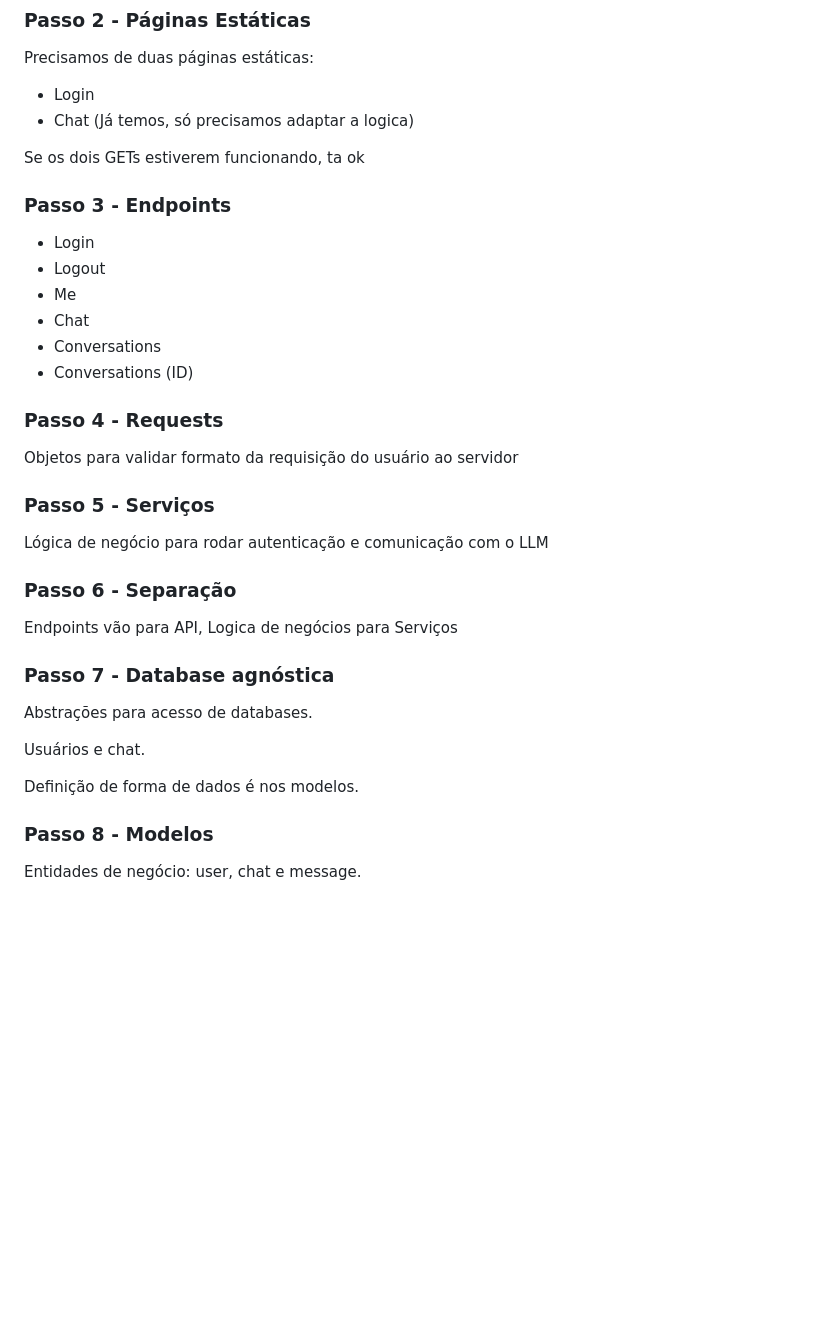
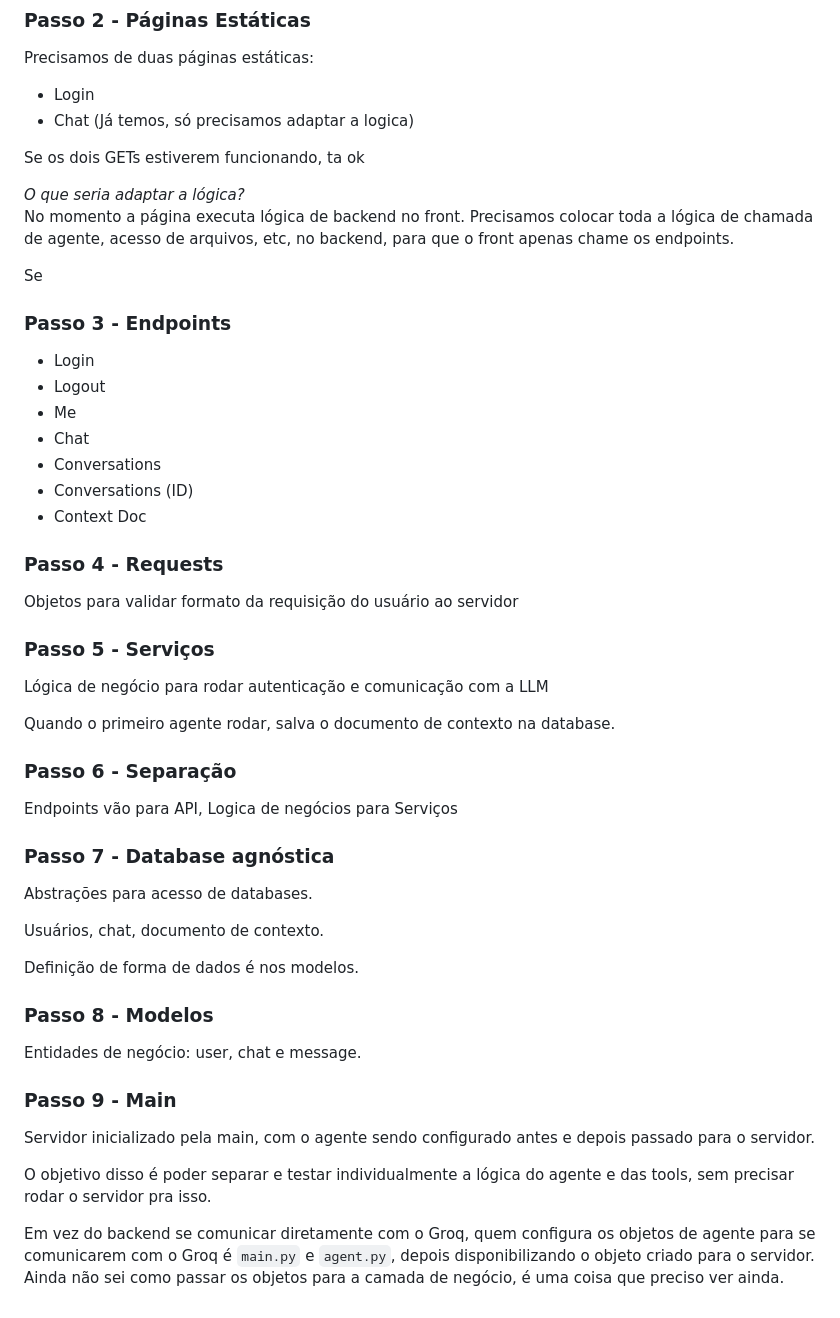
Before and after one commit to PorthoGamesBR/tm-aiagent, a Markdown page: README.md, the part around the change. GitHub-like rendering; blank space fills up the shorter version.

````diff
--- a/README.md
+++ b/README.md
@@ -63,6 +63,11 @@ Precisamos de duas páginas estáticas:
 - Chat (Já temos, só precisamos adaptar a logica)
 
 Se os dois GETs estiverem funcionando, ta ok
+
+_O que seria adaptar a lógica?_
+No momento a página executa lógica de backend no front. Precisamos colocar toda a lógica de chamada de agente, acesso de arquivos, etc, no backend, para que o front apenas chame os endpoints.
+
+Se
 ### Passo 3 - Endpoints
 - Login
 - Logout
@@ -70,12 +75,15 @@ Se os dois GETs estiverem funcionando, ta ok
 - Chat
 - Conversations
 - Conversations (ID)
+- Context Doc
 
 ### Passo 4 - Requests
 Objetos para validar formato da requisição do usuário ao servidor
 
 ### Passo 5 - Serviços
-Lógica de negócio para rodar autenticação e comunicação com o LLM
+Lógica de negócio para rodar autenticação e comunicação com a LLM
+
+Quando o primeiro agente rodar, salva o documento de contexto na database.
 
 ### Passo 6 - Separação
 Endpoints vão para API, Logica de negócios para Serviços
@@ -83,9 +91,16 @@ Endpoints vão para API, Logica de negócios para Serviços
 ### Passo 7 - Database agnóstica
 Abstrações para acesso de databases.
 
-Usuários e chat.
+Usuários, chat, documento de contexto.
 
 Definição de forma de dados é nos modelos.
 
 ### Passo 8 - Modelos
 Entidades de negócio: user, chat e message.
+
+### Passo 9 - Main
+Servidor inicializado pela main, com o agente sendo configurado antes e depois passado para o servidor.
+
+O objetivo disso é poder separar e testar individualmente a lógica do agente e das tools, sem precisar rodar o servidor pra isso.
+
+Em vez do backend se comunicar diretamente com o Groq, quem configura os objetos de agente para se comunicarem com o Groq é ```main.py``` e ```agent.py```, depois disponibilizando o objeto criado para o servidor. Ainda não sei como passar os objetos para a camada de negócio, é uma coisa que preciso ver ainda.
````
